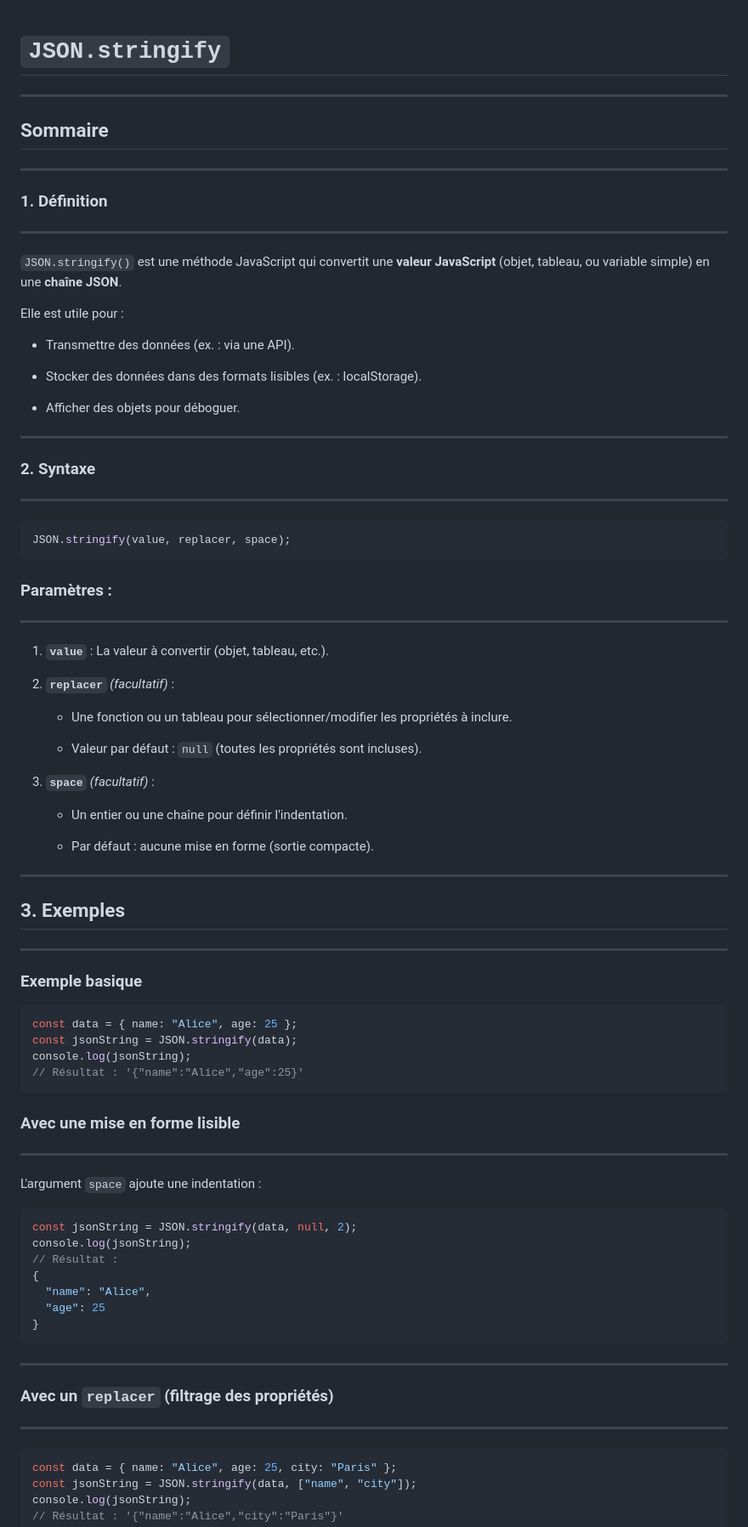
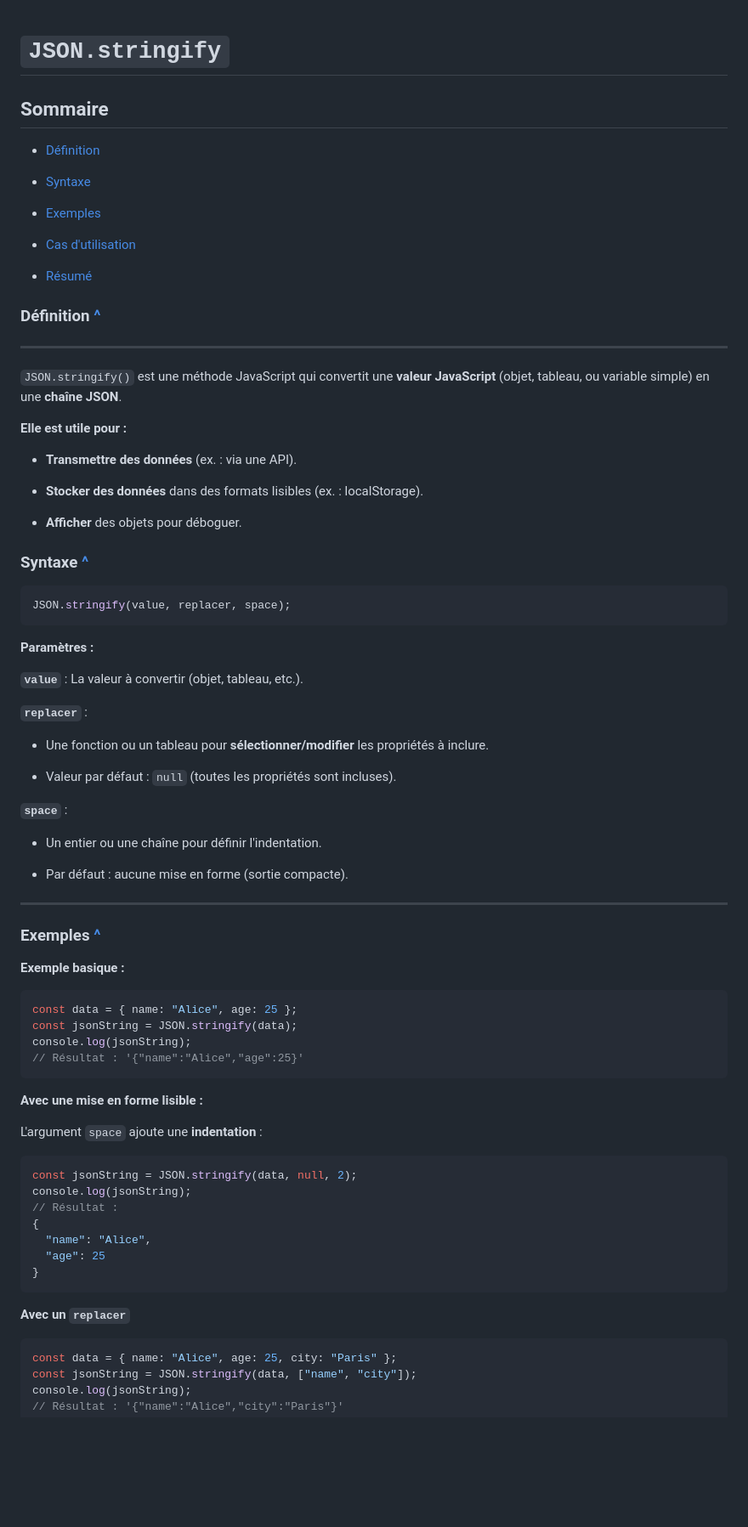
Before and after one commit to FabriceAtlan/Mes-notes, a Markdown page: JSON_stringify.md, the part around one of its changes. Shown at 85% size. GitHub-like rendering; blank space fills up the shorter version.

````diff
--- a/JSON_stringify.md
+++ b/JSON_stringify.md
@@ -1,60 +1,58 @@
 # `JSON.stringify`
-
----
 
 ## Sommaire
 
----
+- [Définition](#définition)
 
-### 1. Définition
+- [Syntaxe](#syntaxe)
+
+- [Exemples](#exemples)
+
+- [Cas d'utilisation](#cas-dutilisation)
+
+- [Résumé](#résumé)
+
+### Définition [^](#sommaire)
 
 ---
 
 `JSON.stringify()` est une méthode JavaScript qui convertit une **valeur JavaScript** (objet, tableau, ou variable simple) en une **chaîne JSON**.
 
-Elle est utile pour :
+**Elle est utile pour :**
 
-- Transmettre des données (ex. : via une API).
+- **Transmettre des données** (ex. : via une API).
 
-- Stocker des données dans des formats lisibles (ex. : localStorage).
+- **Stocker des données** dans des formats lisibles (ex. : localStorage).
 
-- Afficher des objets pour déboguer.
+- **Afficher** des objets pour déboguer.
 
----
-
-### 2. Syntaxe
-
----
+### Syntaxe [^](#sommaire)
 
 ```javascript
 JSON.stringify(value, replacer, space);
 ```
 
-### Paramètres :
+**Paramètres :**
+
+**`value`** : La valeur à convertir (objet, tableau, etc.).
+
+**`replacer`** :
+
+- Une fonction ou un tableau pour **sélectionner/modifier** les propriétés à inclure.
+
+- Valeur par défaut : `null` (toutes les propriétés sont incluses).
+
+**`space`** :
+
+- Un entier ou une chaîne pour définir l'indentation.
+
+- Par défaut : aucune mise en forme (sortie compacte).
 
 ---
 
-1. **`value`** : La valeur à convertir (objet, tableau, etc.).
+### Exemples [^](#sommaire)
 
-2. **`replacer`** *(facultatif)* :
-
-   - Une fonction ou un tableau pour sélectionner/modifier les propriétés à inclure.
-
-   - Valeur par défaut : `null` (toutes les propriétés sont incluses).
-
-3. **`space`** *(facultatif)* :
-
-   - Un entier ou une chaîne pour définir l'indentation.
-
-   - Par défaut : aucune mise en forme (sortie compacte).
-
----
-
-## 3. Exemples
-
----
-
-### Exemple basique
+**Exemple basique :**
 
 ```javascript
 const data = { name: "Alice", age: 25 };
@@ -63,11 +61,9 @@ console.log(jsonString);
 // Résultat : '{"name":"Alice","age":25}'
 ```
 
-### Avec une mise en forme lisible
+**Avec une mise en forme lisible :**
 
----
-
-L'argument `space` ajoute une indentation :
+L'argument `space` ajoute une **indentation** :
 
 ```javascript
 const jsonString = JSON.stringify(data, null, 2);
@@ -79,11 +75,7 @@ console.log(jsonString);
 }
 ```
 
----
-
-### Avec un `replacer` (filtrage des propriétés)
-
----
+**Avec un `replacer`**
 
 ```javascript
 const data = { name: "Alice", age: 25, city: "Paris" };
````
Also changed, not shown: other parts of JSON_stringify.md (+21 -26 lines).
